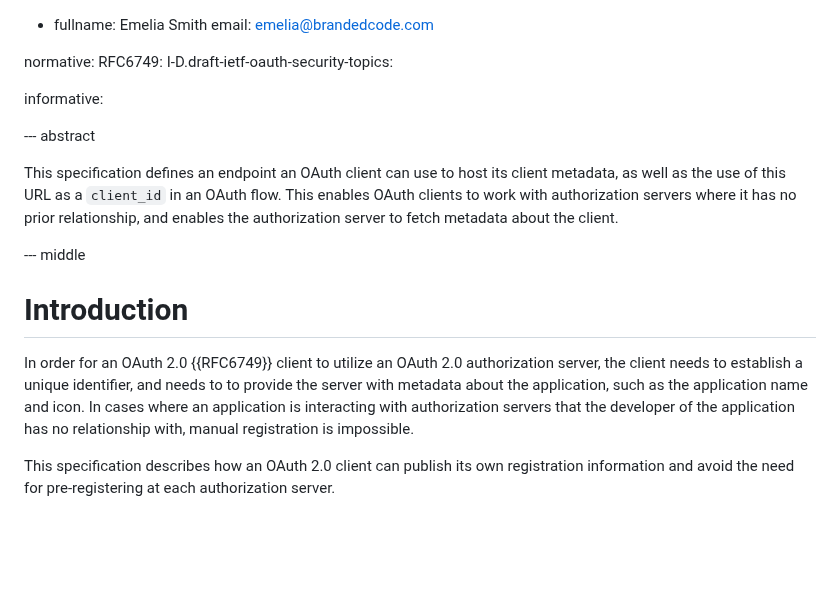
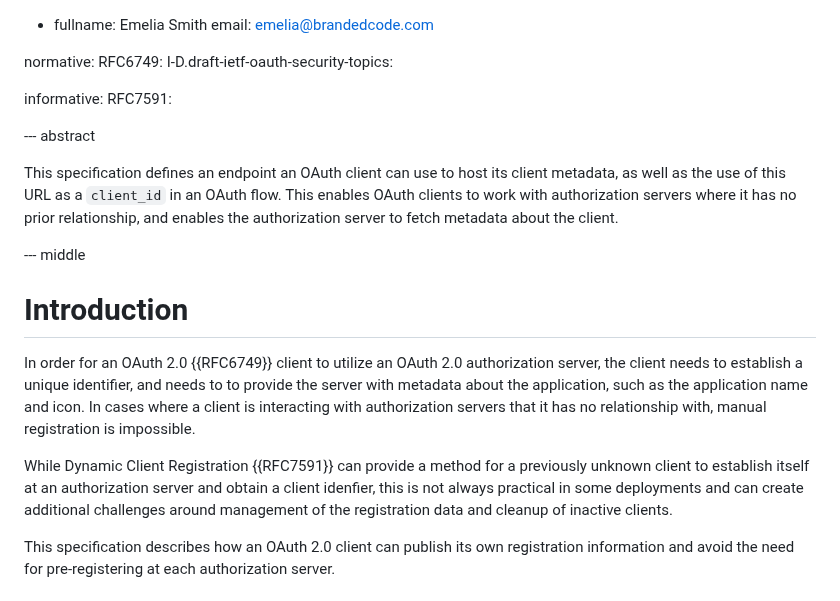
Before and after one commit to aaronpk/draft-parecki-oauth-client-id-metadata-document, a Markdown page: draft-parecki-oauth-client-id-metadata-document.md, the part around the change. GitHub-like rendering; blank space fills up the shorter version.

Commit message:
mention DCR

```diff
--- a/draft-parecki-oauth-client-id-metadata-document.md
+++ b/draft-parecki-oauth-client-id-metadata-document.md
@@ -35,6 +35,7 @@ normative:
   I-D.draft-ietf-oauth-security-topics:
 
 informative:
+  RFC7591:
 
 
 --- abstract
@@ -50,9 +51,14 @@ In order for an OAuth 2.0 {{RFC6749}} client to utilize an OAuth 2.0
 authorization server, the client needs to establish a unique
 identifier, and needs to to provide the server with metadata about
 the application, such as the application name and icon.  In cases
-where an application is interacting with authorization servers that
-the developer of the application has no relationship with, manual
-registration is impossible.
+where a client is interacting with authorization servers that it has
+no relationship with, manual registration is impossible.
+
+While Dynamic Client Registration {{RFC7591}} can provide a method for a previously
+unknown client to establish itself at an authorization server and
+obtain a client idenfier, this is not always practical in some deployments
+and can create additional challenges around management of the registration
+data and cleanup of inactive clients.
 
 This specification describes how an OAuth 2.0 client can publish its
 own registration information and avoid the need for pre-registering
```
